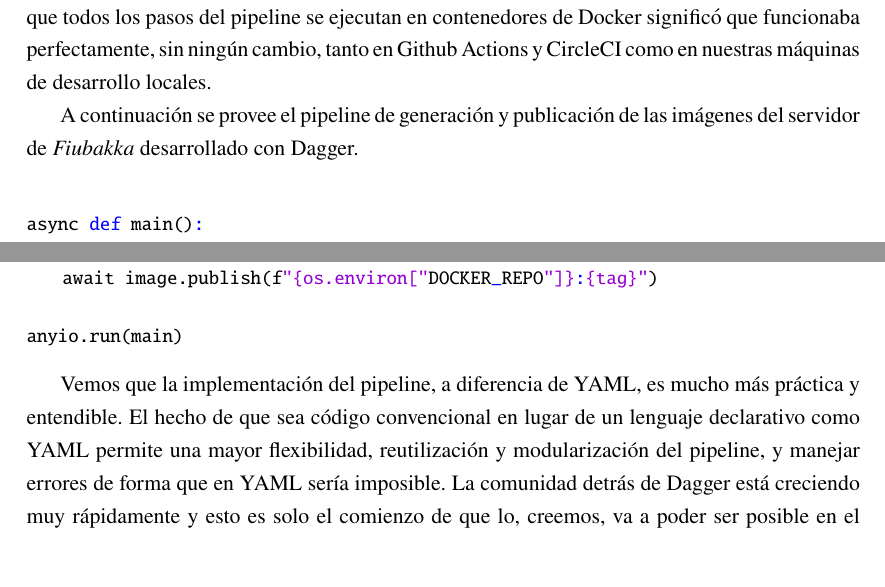
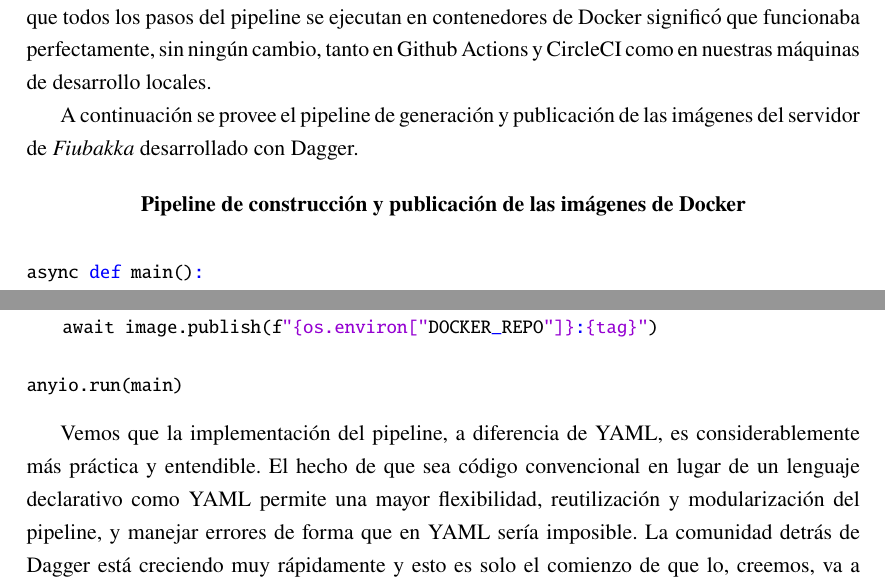
Before and after one commit to fiubakka/paper, a LaTeX document (src/main.tex, which reads src/methodology.tex): two parts of pages 65 and 66 of 96, joined at a grey line, cut so that both start at the same text, the shorter picture padded with empty space. Compiled offline with pdfLaTeX.

Commit message:
Add comment

```diff
--- a/src/methodology.tex
+++ b/src/methodology.tex
@@ -121,7 +121,7 @@ Además, el hecho de que todos los pasos del pipeline se ejecutan en contenedore
 
 A continuación se provee el pipeline de generación y publicación de las imágenes del servidor de \textit{Fiubakka} desarrollado con Dagger.
 
-\begin{lstlisting}[language=Python]
+\begin{lstlisting}[language=Python, caption={\textbf{Pipeline de construcción y publicación de las imágenes de Docker}}]
 
 async def main():
     subprocess.run(["git", "submodule", "update", "--init"])
@@ -162,6 +162,6 @@ anyio.run(main)
 
 \end{lstlisting}
 
-Vemos que la implementación del pipeline, a diferencia de YAML, es mucho más práctica y entendible. El hecho de que sea código convencional
+Vemos que la implementación del pipeline, a diferencia de YAML, es considerablemente más práctica y entendible. El hecho de que sea código convencional
 en lugar de un lenguaje declarativo como YAML permite una mayor flexibilidad, reutilización y modularización del pipeline, y manejar errores de forma que en YAML
 sería imposible. La comunidad detrás de Dagger está creciendo muy rápidamente y esto es solo el comienzo de que lo, creemos, va a poder ser posible en el futuro.
```
